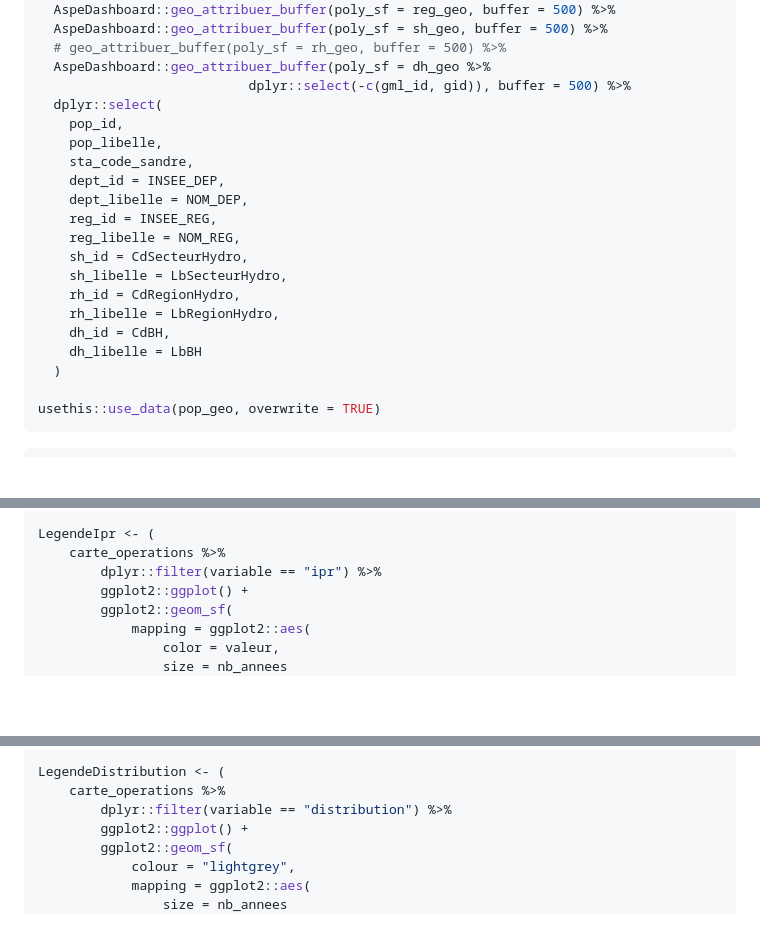
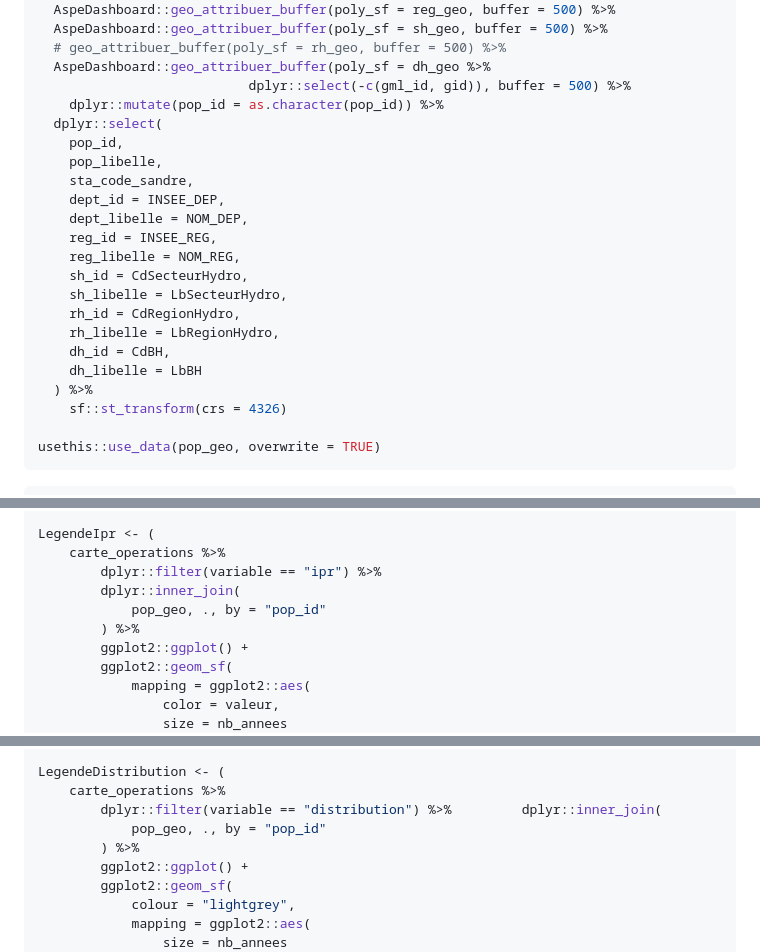
Before and after one commit to OFB-IdF/AspeDashboard, a Markdown page: data-raw/PreparationDonnees.md, 3 parts joined by grey strips. Drawn GitHub-style; blank space fills up the shorter version.

````diff
--- a/data-raw/PreparationDonnees.md
+++ b/data-raw/PreparationDonnees.md
@@ -277,6 +281,7 @@ pop_geo <- pop %>%
   # geo_attribuer_buffer(poly_sf = rh_geo, buffer = 500) %>%
   AspeDashboard::geo_attribuer_buffer(poly_sf = dh_geo %>%
                            dplyr::select(-c(gml_id, gid)), buffer = 500) %>%
+    dplyr::mutate(pop_id = as.character(pop_id)) %>%
   dplyr::select(
     pop_id,
     pop_libelle,
@@ -291,7 +296,8 @@ pop_geo <- pop %>%
     rh_libelle = LbRegionHydro,
     dh_id = CdBH,
     dh_libelle = LbBH
-  )
+  ) %>%
+    sf::st_transform(crs = 4326)
 
 usethis::use_data(pop_geo, overwrite = TRUE)
 ```
@@ -650,6 +656,9 @@ LegendeEspeces <- (
 LegendeIpr <- (
     carte_operations %>%
         dplyr::filter(variable == "ipr") %>%
+        dplyr::inner_join(
+            pop_geo, ., by = "pop_id"
+        ) %>%
         ggplot2::ggplot() +
         ggplot2::geom_sf(
             mapping = ggplot2::aes(
@@ -691,7 +700,9 @@ LegendeIpr <- (
 
 LegendeDistribution <- (
     carte_operations %>%
-        dplyr::filter(variable == "distribution") %>%
+        dplyr::filter(variable == "distribution") %>%         dplyr::inner_join(
+            pop_geo, ., by = "pop_id"
+        ) %>%
         ggplot2::ggplot() +
         ggplot2::geom_sf(
             colour = "lightgrey",
````
Also changed, not shown: other parts of data-raw/PreparationDonnees.md (+18 -14 lines).
